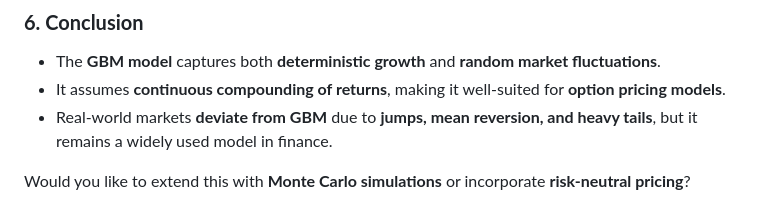
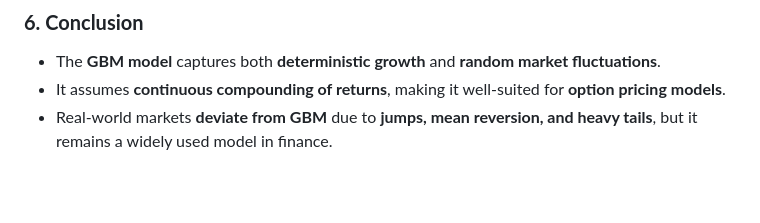
Before and after one commit to julihocc/itesm-ma2008b-notes, a Markdown page: A-random-number-generation-techniques/Appendix/geometric-brownian-motion.md, the part around the change. Drawn GitHub-style; blank space fills up the shorter version.

```diff
--- a/A-random-number-generation-techniques/Appendix/geometric-brownian-motion.md
+++ b/A-random-number-generation-techniques/Appendix/geometric-brownian-motion.md
@@ -121,5 +121,3 @@ plt.show()
 - The **GBM model** captures both **deterministic growth** and **random market fluctuations**.
 - It assumes **continuous compounding of returns**, making it well-suited for **option pricing models**.
 - Real-world markets **deviate from GBM** due to **jumps, mean reversion, and heavy tails**, but it remains a widely used model in finance.
-
-Would you like to extend this with **Monte Carlo simulations** or incorporate **risk-neutral pricing**?
```
Also changed, not shown: A-random-number-generation-techniques/Appendix/kolmogorov-smirnov-test.md (+0 -2 lines).
